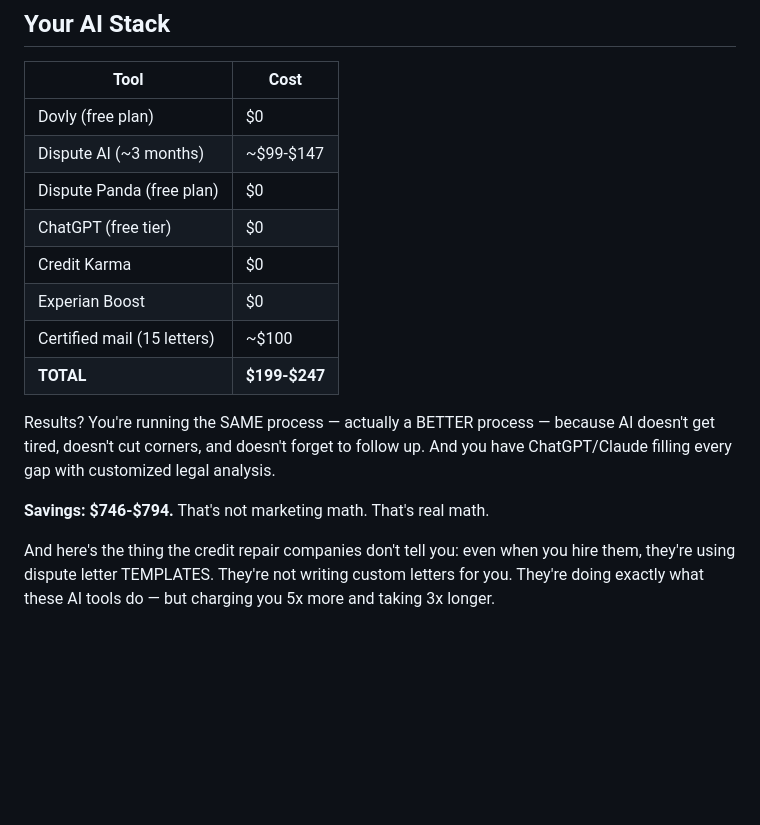
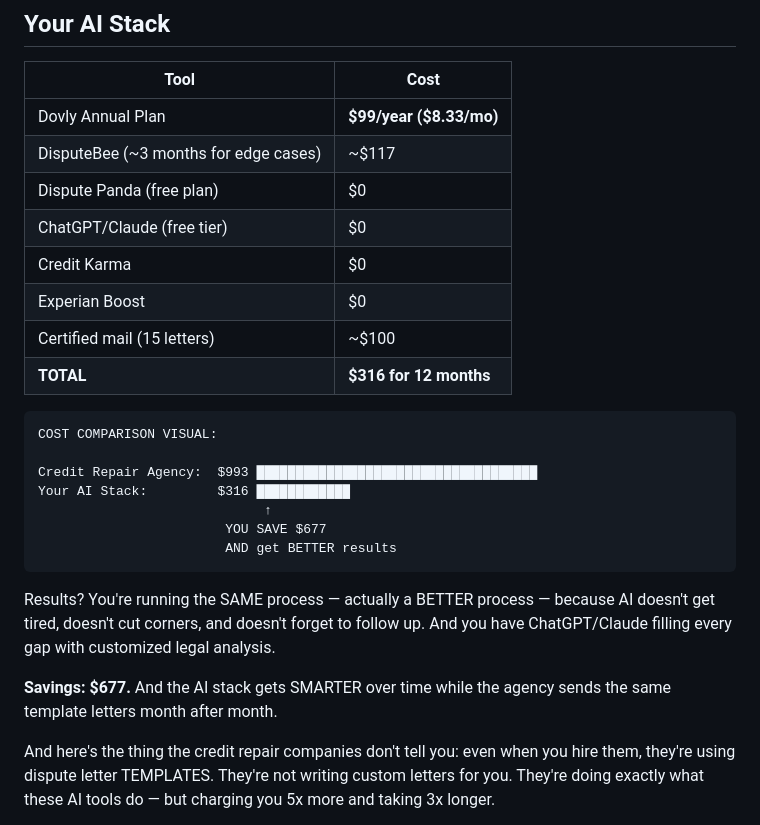
Before and after one commit to soulhustleai/my-project, a Markdown page: god-mode-credit/products/ai-credit-repair-toolkit.md, the part around one of its changes. Rendered like a GitHub page; blank space fills up the shorter version.

````diff
--- a/god-mode-credit/products/ai-credit-repair-toolkit.md
+++ b/god-mode-credit/products/ai-credit-repair-toolkit.md
@@ -502,18 +510,28 @@ Results? Maybe 30-50% of negative items removed. Maybe.
 
 | Tool | Cost |
 |------|------|
-| Dovly (free plan) | $0 |
-| Dispute AI (~3 months) | ~$99-$147 |
+| Dovly Annual Plan | **$99/year ($8.33/mo)** |
+| DisputeBee (~3 months for edge cases) | ~$117 |
 | Dispute Panda (free plan) | $0 |
-| ChatGPT (free tier) | $0 |
+| ChatGPT/Claude (free tier) | $0 |
 | Credit Karma | $0 |
 | Experian Boost | $0 |
 | Certified mail (15 letters) | ~$100 |
-| **TOTAL** | **$199-$247** |
+| **TOTAL** | **$316 for 12 months** |
+
+```
+COST COMPARISON VISUAL:
+
+Credit Repair Agency:  $993 ████████████████████████████████████
+Your AI Stack:         $316 ████████████
+                             ↑
+                        YOU SAVE $677
+                        AND get BETTER results
+```
 
 Results? You're running the SAME process — actually a BETTER process — because AI doesn't get tired, doesn't cut corners, and doesn't forget to follow up. And you have ChatGPT/Claude filling every gap with customized legal analysis.
 
-**Savings: $746-$794.** That's not marketing math. That's real math.
+**Savings: $677.** And the AI stack gets SMARTER over time while the agency sends the same template letters month after month.
 
 And here's the thing the credit repair companies don't tell you: even when you hire them, they're using dispute letter TEMPLATES. They're not writing custom letters for you. They're doing exactly what these AI tools do — but charging you 5x more and taking 3x longer.
 
````
Also changed, not shown: other parts of god-mode-credit/products/ai-credit-repair-toolkit.md (+13 -5 lines), god-mode-credit/products/cards-that-say-yes.md (+15 -2 lines).
